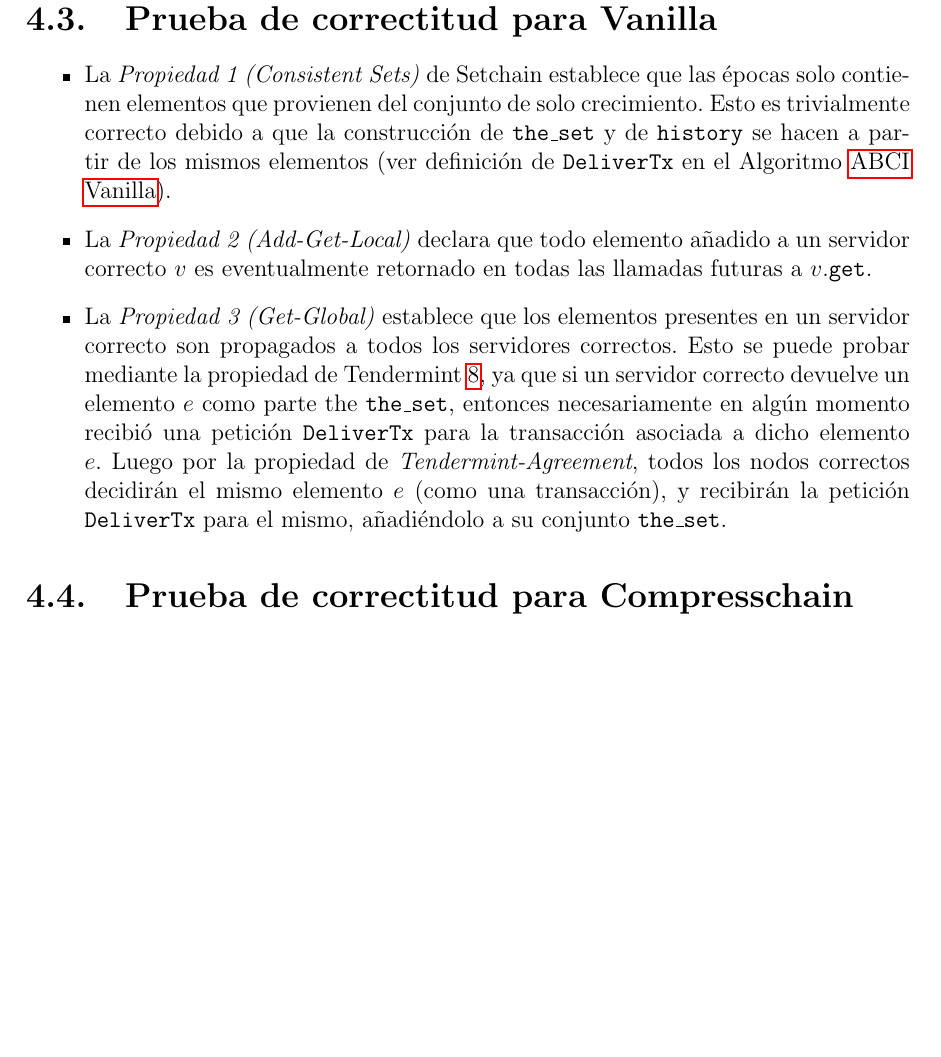
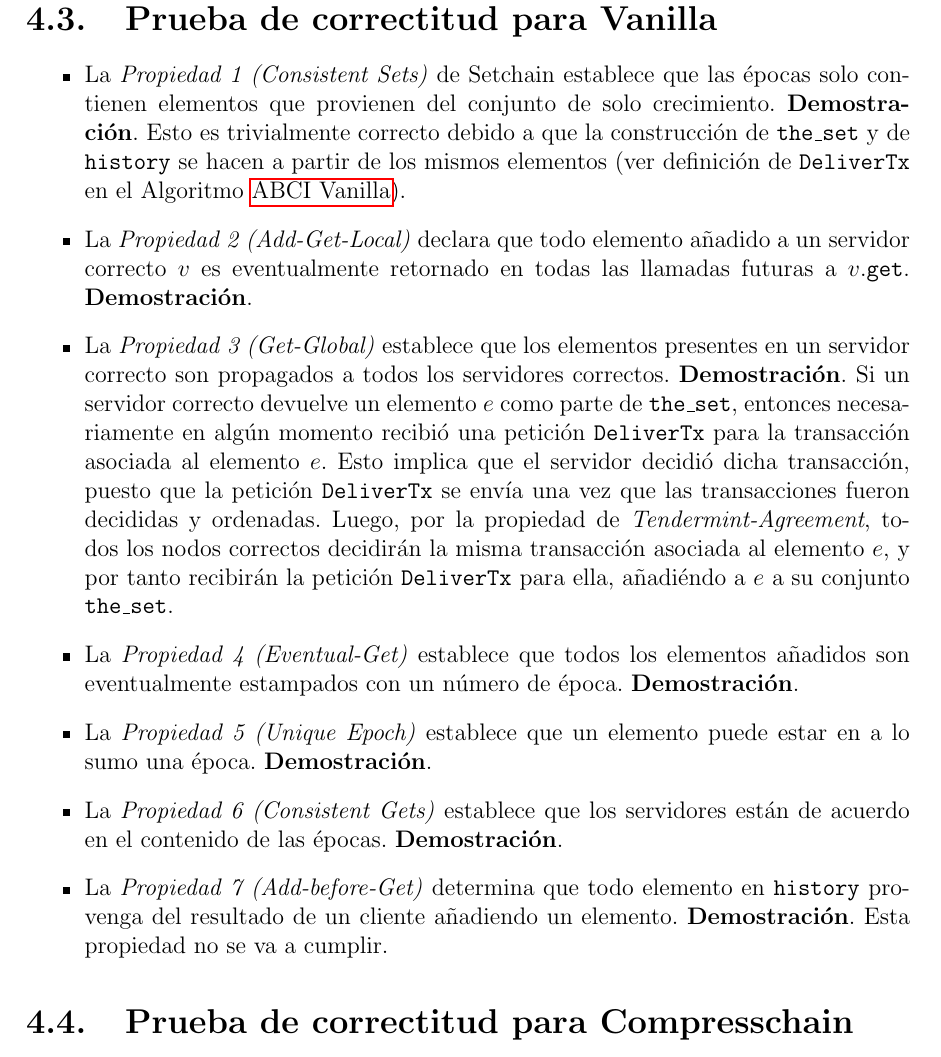
Before and after one commit to gabina/Hashchain, a LaTeX book (article.tex, which reads Properties.tex): part of page 46 of 63, cut so that both start at the same text, the shorter picture padded with empty space. Compiled offline with pdfLaTeX.

Commit message:
Continue propierties

```diff
--- a/Properties.tex
+++ b/Properties.tex
@@ -48,18 +48,25 @@ son demostradas en ~\cite{Buchman.2018.Tendermint}.
 \section{Prueba de correctitud para \vanilla}\label{sec:proof-vanilla}
 \begin{itemize}
   \item La \textit{Propiedad 1 (Consistent Sets)} de \setchain establece que las épocas solo contienen
-  elementos que provienen del conjunto de solo crecimiento. Esto es trivialmente correcto debido a que la
+  elementos que provienen del conjunto de solo crecimiento. \textbf{Demostración}. Esto es trivialmente correcto debido a que la
   construcción de $\THESET$ y de $\HISTORY$ se hacen a partir de los mismos elementos (ver definición de
   \<DeliverTx> en el Algoritmo~\ref{alg:abci-vanilla}).
   \item La \textit{Propiedad 2 (Add-Get-Local)} declara que todo elemento añadido a un
-  servidor correcto $v$ es eventualmente retornado en todas las llamadas futuras a $v$.\<get>.
+  servidor correcto $v$ es eventualmente retornado en todas las llamadas futuras a $v$.\<get>. \textbf{Demostración}.
   \item La \textit{Propiedad 3 (Get-Global)} establece que los elementos presentes en un servidor correcto
-  son propagados a todos los servidores correctos. Esto se puede probar mediante la propiedad de Tendermint \ref{tendermint:agreement},
-  ya que si un servidor correcto devuelve un elemento $e$ como parte the $\THESET$, entonces necesariamente en algún
-  momento recibió una petición \<DeliverTx> para la transacción asociada a dicho elemento $e$.
-  Luego por la propiedad de \textit{Tendermint-Agreement},
-  todos los nodos correctos decidirán el mismo elemento $e$ (como una transacción), y recibirán la petición \<DeliverTx> para el mismo,
-  añadiéndolo a su conjunto $\THESET$.
+  son propagados a todos los servidores correctos. \textbf{Demostración}. Si un servidor correcto devuelve un elemento $e$ como parte de $\THESET$,
+  entonces necesariamente en algún momento recibió una petición \<DeliverTx> para la transacción asociada al elemento $e$.
+  Esto implica que el servidor decidió dicha transacción, puesto que la petición \<DeliverTx> se envía una vez que las transacciones
+  fueron decididas y ordenadas. Luego, por la propiedad de \textit{Tendermint-Agreement},
+  todos los nodos correctos decidirán la misma transacción asociada al elemento $e$, y por tanto recibirán la petición \<DeliverTx> para ella,
+  añadiéndo a $e$ a su conjunto $\THESET$.
+  \item La \textit{Propiedad 4 (Eventual-Get)} establece que todos los elementos añadidos son eventualmente estampados
+  con un número de época. \textbf{Demostración}.
+  \item La \textit{Propiedad 5 (Unique Epoch)} establece que un elemento puede estar en a lo sumo una época. \textbf{Demostración}.
+  \item La \textit{Propiedad 6 (Consistent Gets)} establece que los servidores están de acuerdo en el contenido
+  de las épocas. \textbf{Demostración}.
+  \item La \textit{Propiedad 7 (Add-before-Get)} determina que todo elemento en $\HISTORY$ provenga del resultado de un cliente
+  añadiendo un elemento. \textbf{Demostración}. Esta propiedad no se va a cumplir.
 
 \end{itemize}
 
```
